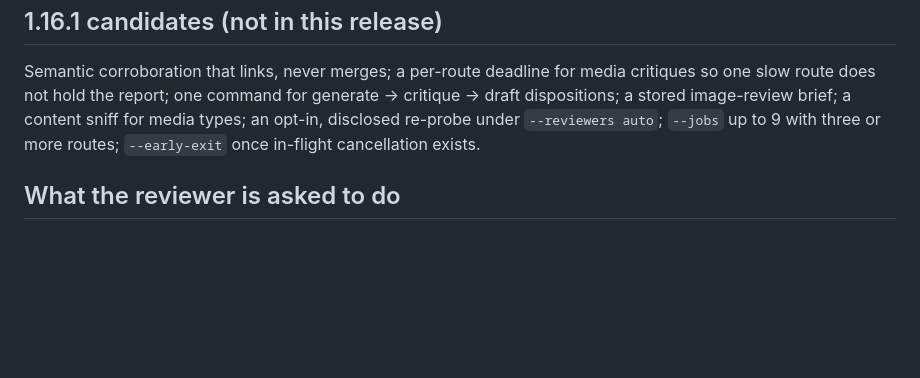
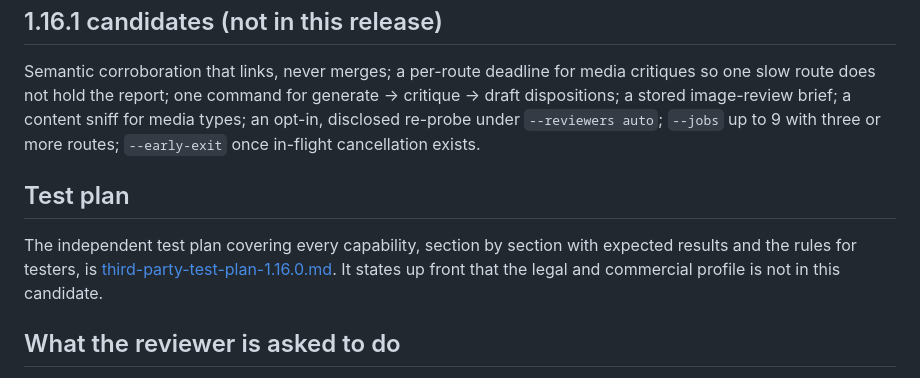
Before and after one commit to marroccofella/skills, a Markdown page: momm/references/review-brief-1.16.0.md, the part around the change. Drawn GitHub-style; blank space fills up the shorter version.

Commit message:
momm 1.16: independent third-party test plan covering every capability in the candidate; states that the legal profile is not included
Co-Authored-By: Claude Fable 5.1 <noreply@anthropic.com>

```diff
--- a/momm/references/review-brief-1.16.0.md
+++ b/momm/references/review-brief-1.16.0.md
@@ -45,6 +45,10 @@ Conclusion: the photorealistic goal is met in all three; strict prompt complianc
 
 Semantic corroboration that links, never merges; a per-route deadline for media critiques so one slow route does not hold the report; one command for generate → critique → draft dispositions; a stored image-review brief; a content sniff for media types; an opt-in, disclosed re-probe under `--reviewers auto`; `--jobs` up to 9 with three or more routes; `--early-exit` once in-flight cancellation exists.
 
+## Test plan
+
+The independent test plan covering every capability, section by section with expected results and the rules for testers, is [third-party-test-plan-1.16.0.md](third-party-test-plan-1.16.0.md). It states up front that the legal and commercial profile is not in this candidate.
+
 ## What the reviewer is asked to do
 
 Review the branch as a whole against `main` for correctness and for anything that weakens the review core (sole writer, reproduce before fix, OAuth only, no generation inside a review, off-by-default automation). Reproduce any material finding before proposing a fix; do not enable any toggle; do not run installers; treat `.ensemble_reviews/` as private telemetry. The release steps that remain, in order, once the review is clean: `momm-check/1` completion evidence for the gate runs, privacy scan on the final head, `momm-release.mjs --prepare` to seal the manifest entry, the signed tag through the release workflow, public evidence refresh, and a clean install and upgrade proof. None of these has been started.
```
Also changed, not shown: momm/references/third-party-test-plan-1.16.0.md (added, +119 -0 lines).
